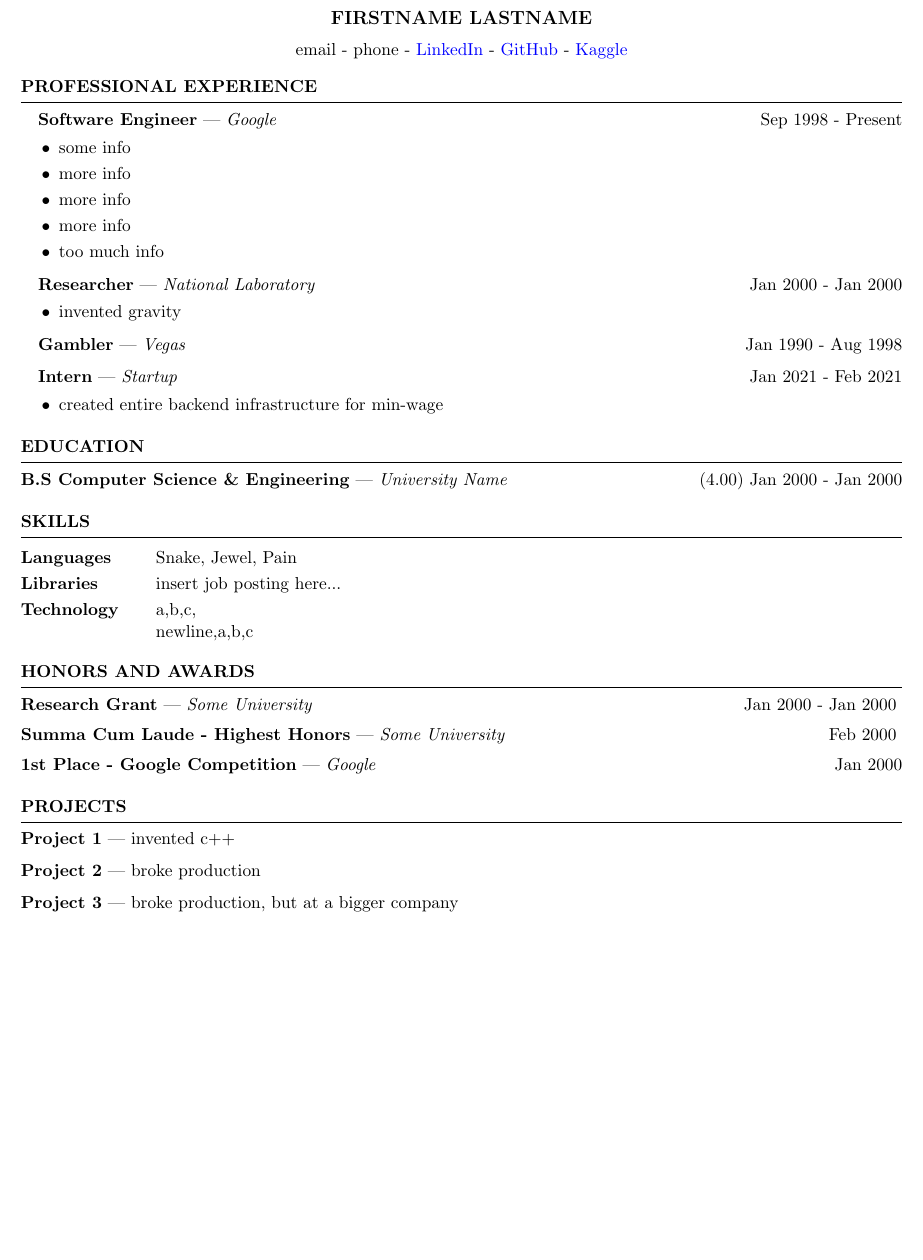
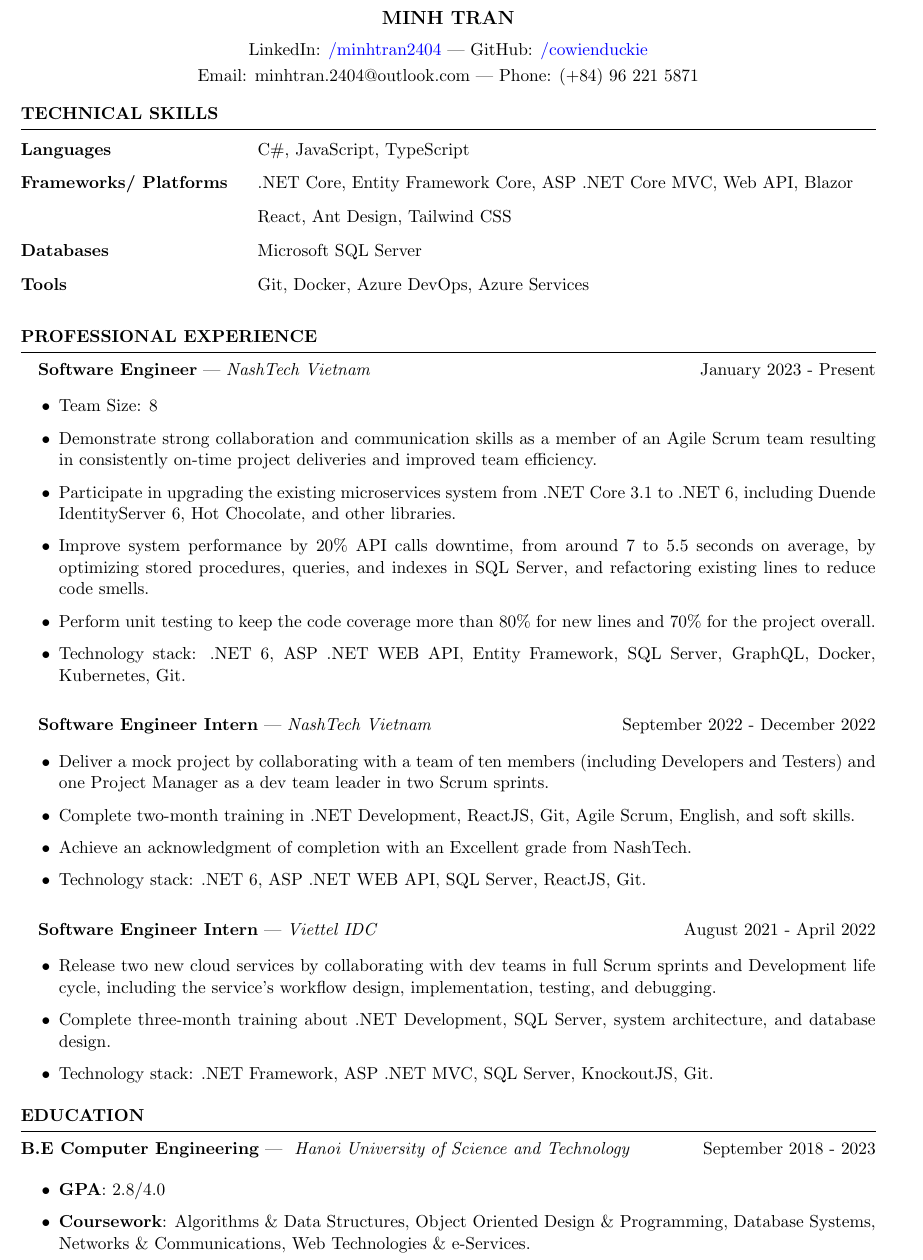
Before and after one commit to cowienduckie/my-resume-latex, a LaTeX CV (resume.tex, which reads resume.cls, sections/education.tex, sections/professional_experience.tex): part of the page, cut at the place of the change, the shorter picture padded with empty space. Compiled offline with pdfLaTeX.

Commit message:
Fill and update resume information

```diff
--- a/resume.cls
+++ b/resume.cls
@@ -1,6 +1,6 @@
 \ProvidesClass{resume}
 
-\LoadClass[11pt,letterpaper]{article} % Font size and paper type
+\LoadClass[11pt,a4paper]{article} % Font size and paper type
 
 \usepackage[parfill]{parskip} % Remove paragraph indentation
 \usepackage{array} % Required for boldface (\bf and \bfseries) tabular columns
@@ -17,7 +17,7 @@
 \pagestyle{empty} % Suppress page numbers
 
 \def \name#1{\def\@name{#1}} % Defines the \name command to set name
-\def \@name {} % Sets \@name to empty by default
+\def \@name {Minh Tran} % Sets \@name to empty by default
 
 \def \addressSep {$\diamond$} % Set default address separator to a diamond
 
--- a/resume.tex
+++ b/resume.tex
@@ -4,25 +4,24 @@
 \usepackage{import}
 \newcommand{\tab}[1]{\hspace{.2667\textwidth}\rlap{#1}}
 \newcommand{\itab}[1]{\hspace{0em}\rlap{#1}}
-\name{Firstname Lastname}
-\address{email - phone - \href{https://linkedin.com/in/<username>}{LinkedIn} - \href{https://github.com/<username>}{GitHub} - \href{https://www.kaggle.com/<username>}{Kaggle}}
+
+\name{Minh Tran}
+
+\address{ LinkedIn: \href{https://linkedin.com/in/minhtran2404}{/minhtran2404} | GitHub: \href{https://github.com/cowienduckie}{/cowienduckie} }
+\address{ Email: minhtran.2404@outlook.com | Phone: (+84) 96 221 5871 }
 
 \begin{document}
 \vspace{-0.5em}
+
+\import{./sections}{skills.tex}
 
 \import{./sections}{professional_experience.tex}
 
 \import{./sections}{education.tex}
 
+% \import{./sections}{projects.tex}
 % \import{./sections}{certifications.tex}
-
-\import{./sections}{skills.tex}
-
-\import{./sections}{honors_awards.tex}
-
-\import{./sections}{projects.tex}
-
-
+% \import{./sections}{honors_awards.tex}
 % \import{./sections}{additional_experience.tex}
 
 \end{document}
--- a/sections/education.tex
+++ b/sections/education.tex
@@ -1,7 +1,9 @@
 \begin{rSection}{Education}
-
-\textbf{B.S Computer Science \& Engineering} | \textit{University Name} \hfill {(4.00) Jan 2000 - Jan 2000}
-% \vspace{0.5em}\\
-% \textbf{International Baccalaureate Diploma} | \textit{Highschool Name} \hfill {Aug 2015 - May 2019}
-
+    \textbf{B.E Computer Engineering} | \textit{ Hanoi University of Science and Technology } \hfill {September 2018 - 2023}
+    \begin{itemize}
+        \itemsep 0pt {} \vspace{0.5em}
+        \item \textbf{GPA}: 2.8/4.0
+        \item \textbf{Coursework}: Algorithms \& Data Structures, Object Oriented Design \& Programming, Database Systems,
+              Networks \& Communications, Web Technologies \& e-Services.
+    \end{itemize}
 \end{rSection}
--- a/sections/professional_experience.tex
+++ b/sections/professional_experience.tex
@@ -1,51 +1,41 @@
 \begin{rSection}{PROFESSIONAL EXPERIENCE}
 
-\quad\textbf{Software Engineer} | \textit{Google} \hfill Sep 1998 - Present\\
-%\rightline{\textit{Palo Alto , CA}}
-\begin{itemize}
-    \itemsep -4pt {} \vspace{-1.5em}
-        \item some info
-        \item more info
-        \item more info
-        \item more info
-        \item too much info
-\end{itemize}
+    \quad\textbf{Software Engineer} | \textit{NashTech Vietnam} \hfill January 2023 - Present\\
+    \begin{itemize}
+        \itemsep 0pt {} \vspace{-1em}
+        \item Team Size: 8
+        \item Demonstrate strong collaboration and communication skills as a member of an Agile Scrum team
+              resulting in consistently on-time project deliveries and improved team efficiency.
+        \item Participate in upgrading the existing microservices system from .NET Core 3.1 to .NET 6,
+              including Duende IdentityServer 6, Hot Chocolate, and other libraries.
+        \item Improve system performance by 20\% API calls downtime, from around 7 to 5.5 seconds on average,
+              by optimizing stored procedures, queries, and indexes in SQL Server, and refactoring existing lines to reduce code smells.
+        \item Perform unit testing to keep the code coverage more than 80\% for new lines and 70\% for the project overall.
+        \item Technology stack: .NET 6, ASP .NET WEB API, Entity Framework, SQL Server, GraphQL, Docker, Kubernetes, Git.
+    \end{itemize}
 
-\quad\textbf{Researcher} | \textit{National Laboratory} \hfill Jan 2000 - Jan 2000\\
-% \rightline{\textit{Livermore , CA}}
-\begin{itemize}
-    \itemsep -4pt {} \vspace{-1.5em}
-        \item invented gravity
-\end{itemize}
+    \vspace{1em}
 
-\quad\textbf{Gambler} | \textit{Vegas} \hfill Jan 1990 - Aug 1998\\
-% \rightline{\textit{Merced , CA}}
-% \begin{itemize}
-    % \itemsep -4pt {}
-    \vspace{-1.25em}
-% \end{itemize}
+    \quad\textbf{Software Engineer Intern} | \textit{NashTech Vietnam} \hfill September 2022 - December 2022\\
+    \begin{itemize}
+        \itemsep 0pt {} \vspace{-1em}
+        \item Deliver a mock project by collaborating with a team of ten members (including Developers and Testers)
+              and one Project Manager as a dev team leader in two Scrum sprints.
+        \item Complete two-month training in .NET Development, ReactJS, Git, Agile Scrum, English, and soft skills.
+        \item Achieve an acknowledgment of completion with an Excellent grade from NashTech.
+        \item Technology stack: .NET 6, ASP .NET WEB API, SQL Server, ReactJS, Git.
+    \end{itemize}
 
-% \quad\textbf{Tutor} | \textit{University of California, Merced} \hfill May 2020 - Aug 2022\\
-% %\rightline{\textit{Palo Alto , CA}}
-% \begin{itemize}
-%     \itemsep -4pt {} \vspace{-1.5em}
-%         \item Offering students unique perspectives and fundamental intuition to develop critical problem solving techniques
-%         \item Processing the sentiment of students raw text responses and segmenting data into actionable insights for the tutoring center to effectively improve student experience and reduce friction for new student acquisition.
-% \end{itemize}
+    \vspace{1em}
 
-\quad\textbf{Intern} | \textit{Startup} \hfill Jan 2021 - Feb 2021\\
-% \rightline{\textit{Sacramento , CA}}
-\begin{itemize}
-    \itemsep -4pt {} \vspace{-1.5em}
-        \item created entire backend infrastructure for min-wage
-\end{itemize}
+    \quad\textbf{Software Engineer Intern} | \textit{Viettel IDC} \hfill August 2021 - April 2022\\
+    \begin{itemize}
+        \itemsep 0pt {} \vspace{-1em}
+        \item Release two new cloud services by collaborating with dev teams in full Scrum sprints and Development life cycle,
+              including the service's workflow design, implementation, testing, and debugging.
+        \item Complete three-month training about .NET Development, SQL Server, system architecture, and database design.
+        \item Technology stack: .NET Framework, ASP .NET MVC, SQL Server, KnockoutJS, Git.
 
-% \quad\textbf{Data Analyst Intern} | \textit{RightSkew LLC} \hfill Dec 2018 - Sep 2020\\
-% %\rightline{\textit{Merced , CA}}
-% \begin{itemize}
-%     \itemsep -3pt {} \vspace{-1.5em}
-%         \item Developing business reporting and market analysis.
-%         \item SQL reporting and data visualization.
-% \end{itemize}
+    \end{itemize}
 
 \end{rSection}
--- a/sections/projects.tex
+++ b/sections/projects.tex
@@ -1,8 +1,4 @@
 \begin{rSection}{PROJECTS}
-\vspace{-1.25em}
-\item \textbf{Project 1} | {invented c++}
-\item \textbf{Project 2} | {broke production}
-% \href{https://doi.org/10.1117/12.2633172}{https://doi.org/10.1117/12.2633172}
-\item \textbf{Project 3} | {broke production, but at a bigger company}
-% \item \textbf{Block the Pig AI} | {Simulated game environment and developed algorithm to optimally win games with Python.}
-% \item \textbf{Zulrah AI} | {Created Java script to farm a game boss, restocks resources and setup checks to ensure correct state interpretation with reset mechanism on failure.}
+
+    \quad\textbf{\href{https://github.com/cowienduckie/TheRookiesFinal}{Web application for Online Asset management System}} \hfill November 2022 - December 2022\\
+    \begin{itemize}
@@ -8,0 +8,7 @@
+        \item Technology stack: .NET 6, ASP .NET Web API, Entity Framework, SQL Server, ReactJS, Ant Design, TailwindCSS.
+    \end{itemize}
+
+    \vspace{1em}
+
+    \quad\textbf{\href{https://github.com/cowienduckie/clothing-shop}{E-commerce Web application for Clothing Shop}} \hfill November 2021 - January 2022\\
+    \begin{itemize}
@@ -9 +18,4 @@
+        \item Technology stack: .NET Core 3.1, ASP .NET MVC, Entity Framework, SQL Server, Bootstrap.
+    \end{itemize}
+
 \end{rSection}
--- a/sections/skills.tex
+++ b/sections/skills.tex
@@ -1,10 +1,9 @@
-\begin{rSection}{SKILLS}
-\begin{tabular}{ @{} >{\bfseries}l @{\hspace{5ex}} l }
-Languages & Snake, Jewel, Pain
-\vspace{0.25em}\\
-Libraries & insert job posting here...
-\vspace{0.25em}\\
-Technology & a,b,c,\\
-    & newline,a,b,c
-\end{tabular}
+\begin{rSection}{TECHNICAL SKILLS}
+    \begin{tabular}{ @{} > {\bfseries}l @{\vspace{0.7em}} @{\hspace{4ex}} l }
+        Languages             & C\#, JavaScript, TypeScript                                          \\
+        Frameworks/ Platforms & .NET Core, Entity Framework Core, ASP .NET Core MVC, Web API, Blazor \\
+                              & React, Ant Design, Tailwind CSS                                      \\
+        Databases             & Microsoft SQL Server                                                 \\
+        Tools                 & Git, Docker, Azure DevOps, Azure Services                            \\
+    \end{tabular}
 \end{rSection}
```
Also changed, not shown: sections/projects.tex (6 more changed lines). Lines whose indentation alone changed are shown as unchanged.
